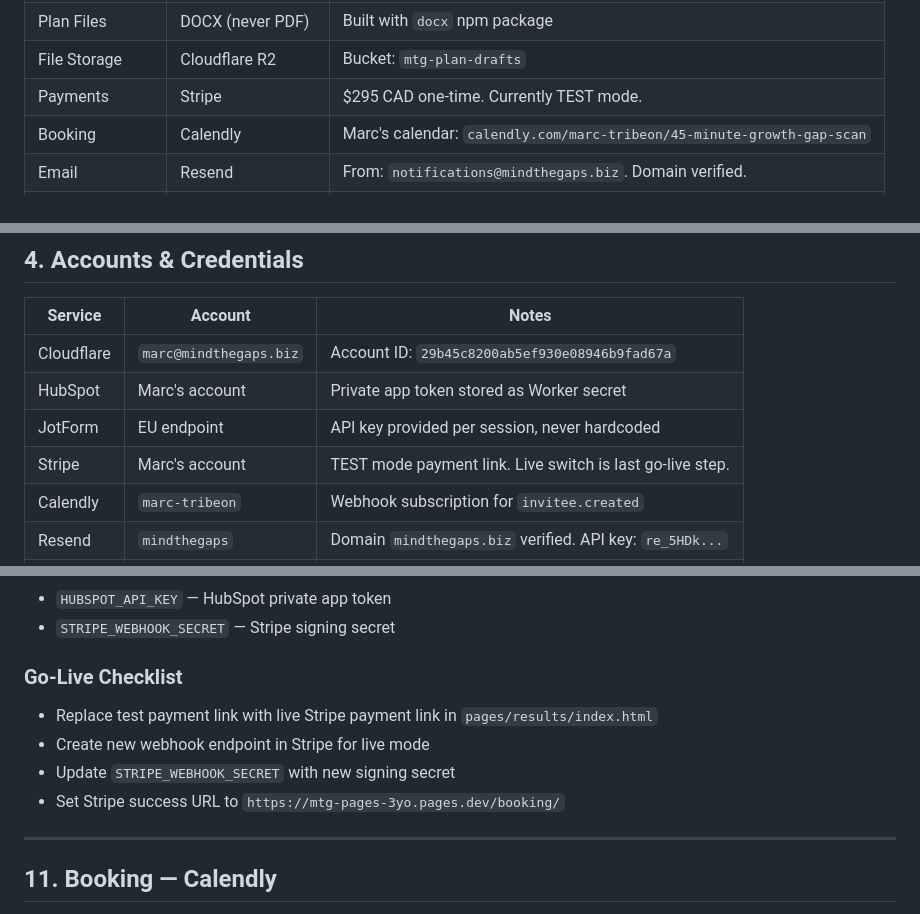
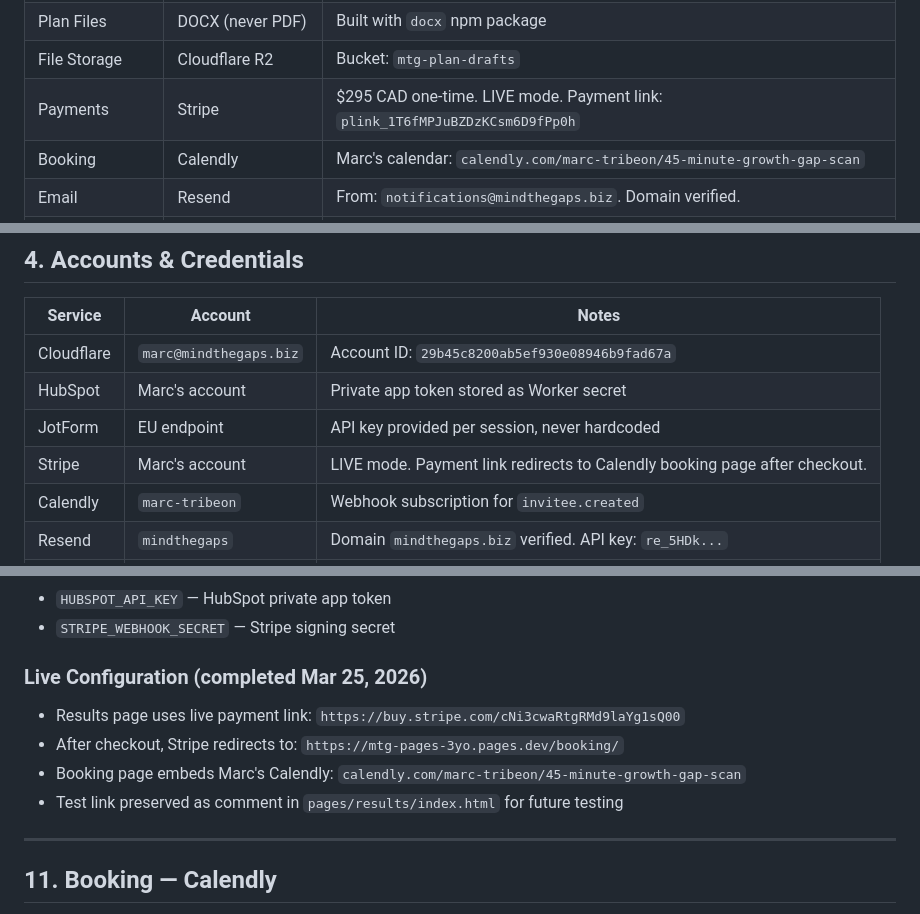
Before and after one commit to tylerFF/MindTheGaps, a Markdown page: docs/REBUILD_GUIDE.md, 3 parts joined by grey strips. Drawn GitHub-style.

Commit message:
Update REBUILD_GUIDE: Stripe now LIVE, add mtg_final_plan, Calendly redirect
- Stripe sections updated from TEST to LIVE mode
- Go-Live Checklist replaced with Live Configuration (completed)
- Payment link redirects to Calendly booking page after checkout
- 80 HubSpot properties (added mtg_final_plan)

Co-Authored-By: Claude Opus 4.6 (1M context) <noreply@anthropic.com>

```diff
--- a/docs/REBUILD_GUIDE.md
+++ b/docs/REBUILD_GUIDE.md
@@ -89,7 +89,7 @@ MindtheGaps (MTG) is a consulting automation system for a consultant named Marc.
 | Plan Generation | Deterministic | Lookup tables in `planGenerator.js` — zero AI |
 | Plan Files | DOCX (never PDF) | Built with `docx` npm package |
 | File Storage | Cloudflare R2 | Bucket: `mtg-plan-drafts` |
-| Payments | Stripe | $295 CAD one-time. Currently TEST mode. |
+| Payments | Stripe | $295 CAD one-time. LIVE mode. Payment link: `plink_1T6fMPJuBZDzKCsm6D9fPp0h` |
 | Booking | Calendly | Marc's calendar: `calendly.com/marc-tribeon/45-minute-growth-gap-scan` |
 | Email | Resend | From: `notifications@mindthegaps.biz`. Domain verified. |
 | Hosting | Cloudflare Pages | Project: `mtg-pages`. Static HTML/JS/CSS. |
@@ -104,7 +104,7 @@ MindtheGaps (MTG) is a consulting automation system for a consultant named Marc.
 | Cloudflare | `marc@mindthegaps.biz` | Account ID: `29b45c8200ab5ef930e08946b9fad67a` |
 | HubSpot | Marc's account | Private app token stored as Worker secret |
 | JotForm | EU endpoint | API key provided per session, never hardcoded |
-| Stripe | Marc's account | TEST mode payment link. Live switch is last go-live step. |
+| Stripe | Marc's account | LIVE mode. Payment link redirects to Calendly booking page after checkout. |
 | Calendly | `marc-tribeon` | Webhook subscription for `invitee.created` |
 | Resend | `mindthegaps` | Domain `mindthegaps.biz` verified. API key: `re_5HDk...` |
 | GitHub | `tylerFF/MindTheGaps` | Main branch: `main` |
@@ -338,11 +338,11 @@ Static HTML/JS page. Reads base64-encoded results from the URL hash (`#`), decod
 - `HUBSPOT_API_KEY` — HubSpot private app token
 - `STRIPE_WEBHOOK_SECRET` — Stripe signing secret
 
-### Go-Live Checklist
-- Replace test payment link with live Stripe payment link in `pages/results/index.html`
-- Create new webhook endpoint in Stripe for live mode
-- Update `STRIPE_WEBHOOK_SECRET` with new signing secret
-- Set Stripe success URL to `https://mtg-pages-3yo.pages.dev/booking/`
+### Live Configuration (completed Mar 25, 2026)
+- Results page uses live payment link: `https://buy.stripe.com/cNi3cwaRtgRMd9laYg1sQ00`
+- After checkout, Stripe redirects to: `https://mtg-pages-3yo.pages.dev/booking/`
+- Booking page embeds Marc's Calendly: `calendly.com/marc-tribeon/45-minute-growth-gap-scan`
+- Test link preserved as comment in `pages/results/index.html` for future testing
 
 ---
 
```
